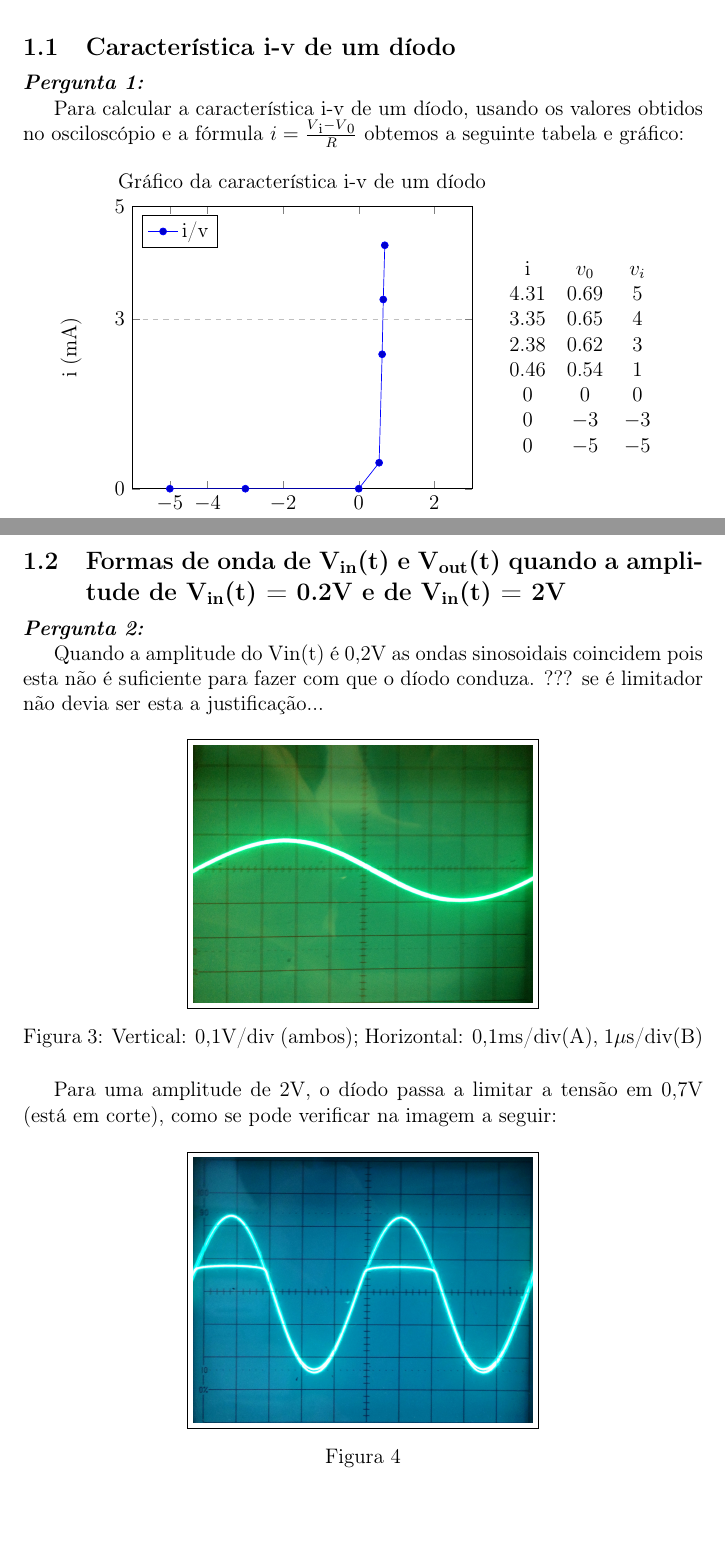
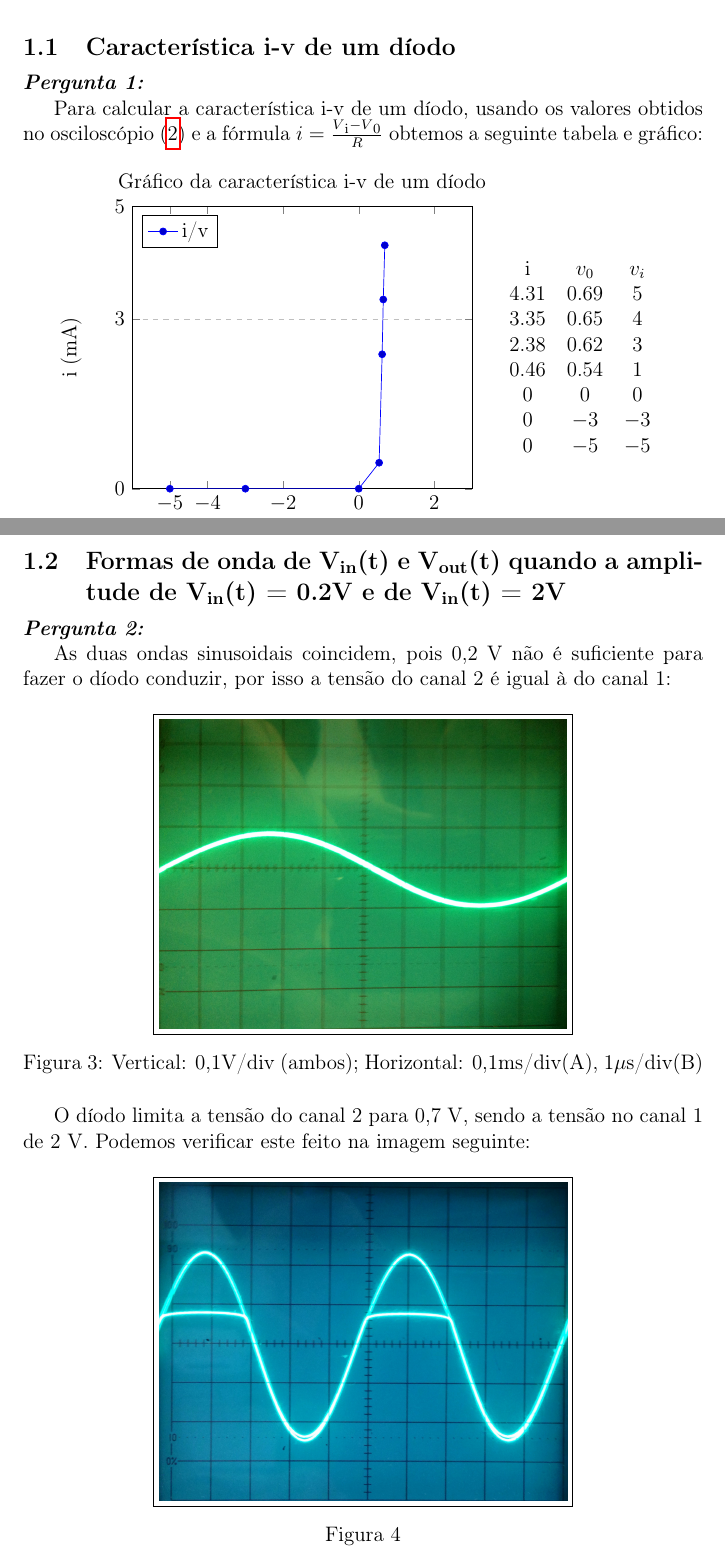
Before and after one commit to gipmon/se-relatorio, a LaTeX document (Relatorio.tex): two parts of pages 4 and 5 of 6, joined at a grey line, cut so that both start at the same text, the shorter picture padded with empty space. Compiled offline with pdfLaTeX.

Commit message:
pergunta2

```diff
--- a/Relatorio.tex
+++ b/Relatorio.tex
@@ -52,12 +52,10 @@ normalmente a introdução é feita
 \caption{Circuito com díodo para determinar a característica i-v}\label{diodo_parte1}
 \end{figure}
 
-%Pergunta 1
-
 \subsection{Característica i-v de um díodo}
 \hbox{\emph{\textbf{Pergunta 1:}}\newline\newline}
 
-Para calcular a característica i-v de um díodo, usando os valores obtidos no osciloscópio e a fórmula $i = \frac{V\textsubscript{i}-V\textsubscript{0}}{R}$ obtemos a seguinte tabela e gráfico:\newline
+Para calcular a característica i-v de um díodo, usando os valores obtidos no osciloscópio (\ref{grafico_1c_osciloscopio}) e a fórmula $i = \frac{V\textsubscript{i}-V\textsubscript{0}}{R}$ obtemos a seguinte tabela e gráfico:\newline
 
 \minipage{0.65\textwidth}
 \begin{tikzpicture}
@@ -93,17 +88,17 @@ Para calcular a característica i-v de um díodo, usando os valores obtidos no o
 \clearpage
 \subsection{Formas de onda de V\textsubscript{in}(t)  e V\textsubscript{out}(t) quando a amplitude de V\textsubscript{in}(t) = 0.2V e de V\textsubscript{in}(t) = 2V}
 \hbox{\emph{\textbf{Pergunta 2:}}\newline}
-Quando a amplitude do Vin(t) é 0,2V as ondas sinosoidais coincidem pois esta não é suficiente para fazer com que o díodo conduza. ??? se é limitador não devia ser esta a justificação...
+As duas ondas sinusoidais coincidem, pois 0,2 V não é suficiente para fazer o díodo conduzir, por isso a tensão do canal 2 é igual à do canal 1:
 
 \begin{figure}[h]
-\centerline{\fbox{\includegraphics[width=0.5\textwidth]{./Imagens/parte1_ex2_02v_1.jpg}}}
+\centerline{\fbox{\includegraphics[width=0.6\textwidth]{./Imagens/parte1_ex2_02v_1.jpg}}}
 \caption{Vertical: 0,1V/div (ambos); Horizontal: 0,1ms/div(A), 1$\mu$s/div(B)}\label{grafico_12_02_osciloscopio}
 \end{figure}
 
-Para uma amplitude de 2V, o díodo passa a limitar a tensão em 0,7V (está em corte), como se pode verificar na imagem a seguir:
+O díodo limita a tensão do canal 2 para 0,7 V, sendo a tensão no canal 1 de 2 V. Podemos verificar este feito na imagem seguinte:
 
 \begin{figure}[h]
-\centerline{\fbox{\includegraphics[width=0.5\textwidth]{./Imagens/parte1_ex2_2v_1.jpg}}}
+\centerline{\fbox{\includegraphics[width=0.6\textwidth]{./Imagens/parte1_ex2_2v_1.jpg}}}
 \caption{}\label{grafico_12_02_osciloscopio}
 \end{figure}
 
```
Also changed, not shown: Relatorio.tex (6 more changed lines), 1 other file.
